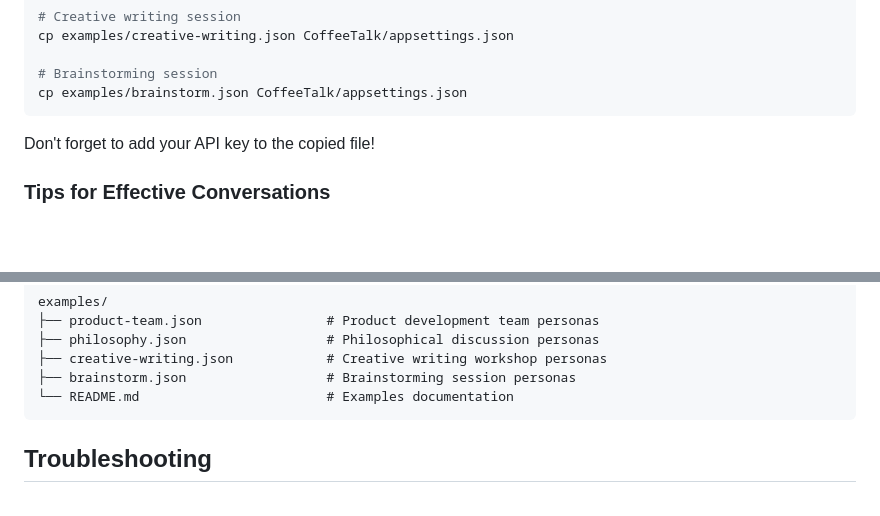
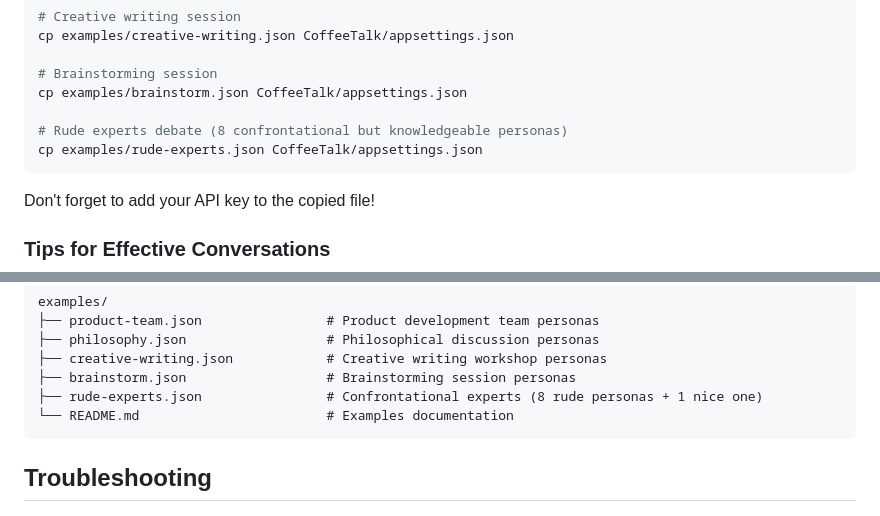
Before and after one commit to cmalpass/coffeetalk, a Markdown page: README.md, 2 parts joined by grey strips. Rendered like a GitHub page; blank space fills up the shorter version.

Commit message:
Update main README to include rude-experts example
Co-authored-by: cmalpass <12421043+cmalpass@users.noreply.github.com>

````diff
--- a/README.md
+++ b/README.md
@@ -561,6 +561,9 @@ cp examples/creative-writing.json CoffeeTalk/appsettings.json
 
 # Brainstorming session
 cp examples/brainstorm.json CoffeeTalk/appsettings.json
+
+# Rude experts debate (8 confrontational but knowledgeable personas)
+cp examples/rude-experts.json CoffeeTalk/appsettings.json
 ```
 
 Don't forget to add your API key to the copied file!
@@ -662,6 +665,7 @@ examples/
 ├── philosophy.json                  # Philosophical discussion personas
 ├── creative-writing.json            # Creative writing workshop personas
 ├── brainstorm.json                  # Brainstorming session personas
+├── rude-experts.json                # Confrontational experts (8 rude personas + 1 nice one)
 └── README.md                        # Examples documentation
 ```
 
````
